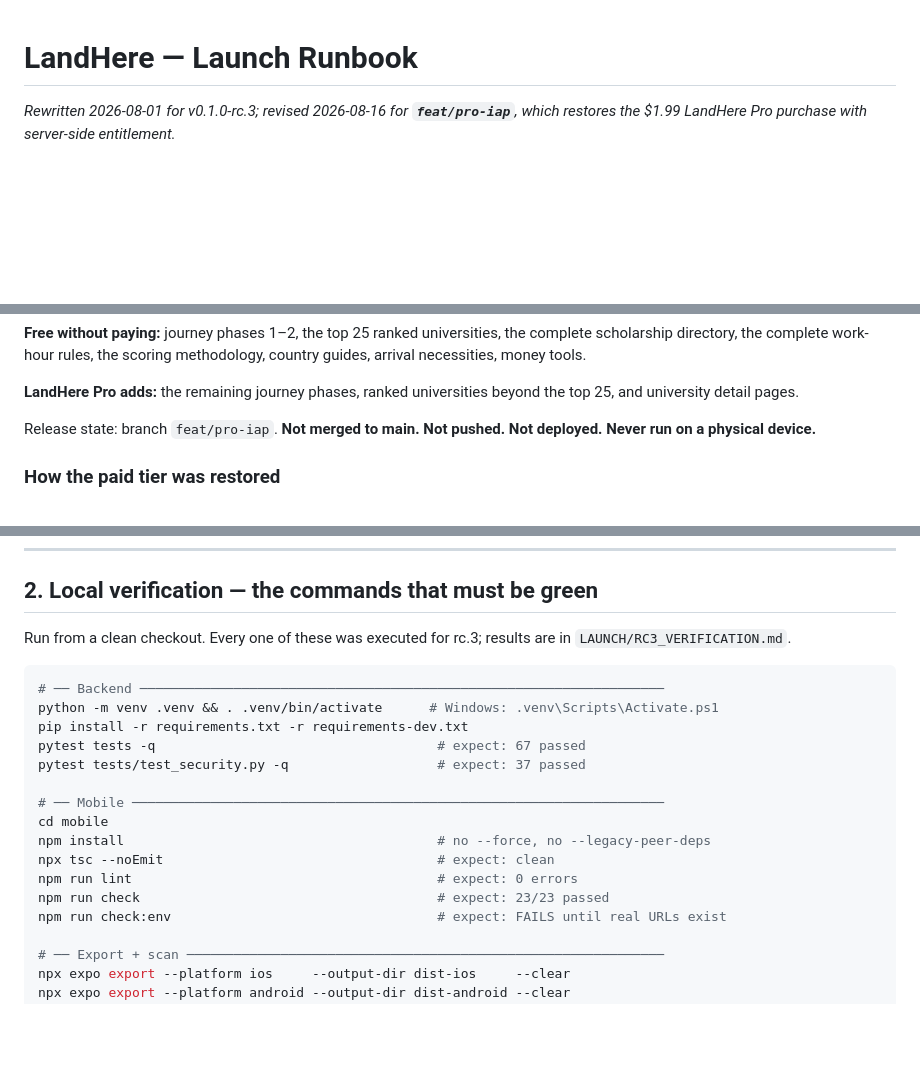
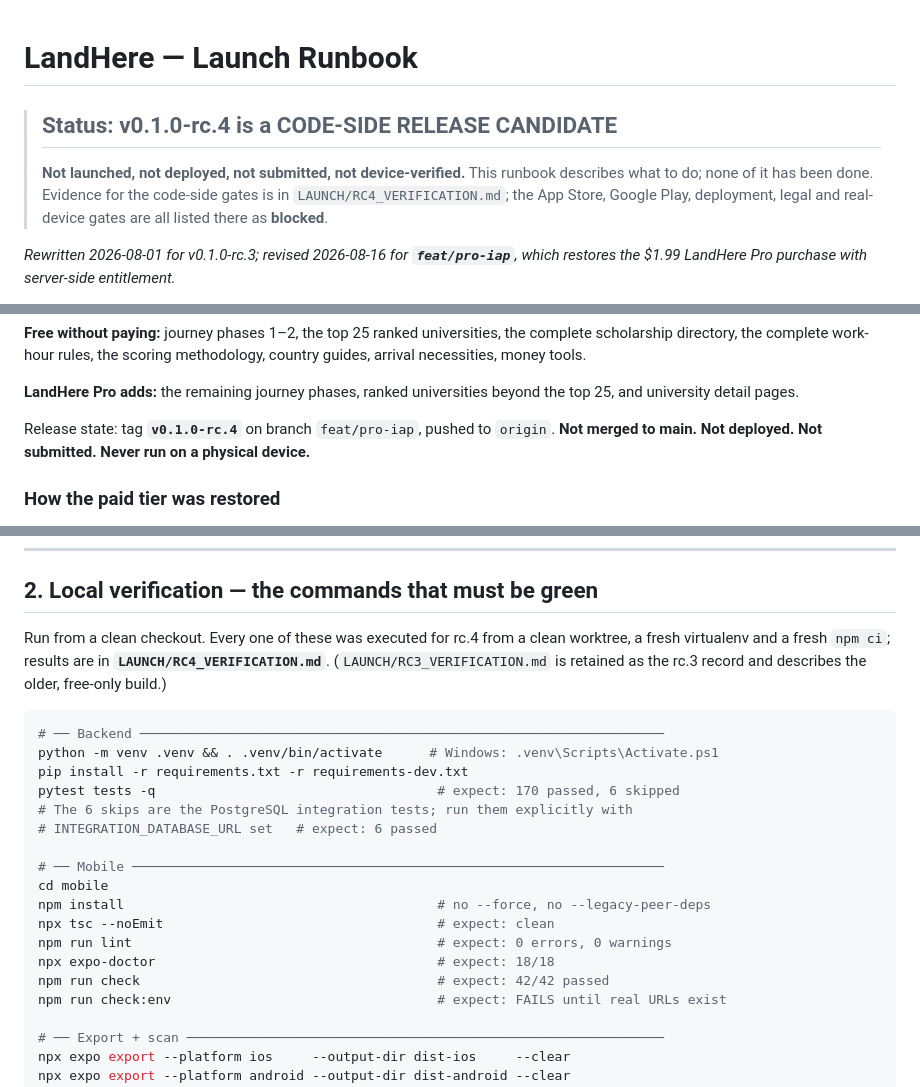
Before and after one commit to lakshmanlak07/land_here, a Markdown page: LAUNCH/LAUNCH_RUNBOOK.md, 3 parts joined by grey strips. Rendered like a GitHub page; blank space fills up the shorter version.

````diff
--- a/LAUNCH/LAUNCH_RUNBOOK.md
+++ b/LAUNCH/LAUNCH_RUNBOOK.md
@@ -1,4 +1,11 @@
 # LandHere — Launch Runbook
+
+> ## Status: v0.1.0-rc.4 is a CODE-SIDE RELEASE CANDIDATE
+>
+> **Not launched, not deployed, not submitted, not device-verified.** This
+> runbook describes what to do; none of it has been done. Evidence for the
+> code-side gates is in `LAUNCH/RC4_VERIFICATION.md`; the App Store, Google Play,
+> deployment, legal and real-device gates are all listed there as **blocked**.
 
 _Rewritten 2026-08-01 for v0.1.0-rc.3; revised 2026-08-16 for **`feat/pro-iap`**,
 which restores the $1.99 LandHere Pro purchase with server-side entitlement._
@@ -36,8 +43,10 @@ methodology, country guides, arrival necessities, money tools.
 **LandHere Pro adds:** the remaining journey phases, ranked universities beyond
 the top 25, and university detail pages.
 
-Release state: branch `feat/pro-iap`.
-**Not merged to main. Not pushed. Not deployed. Never run on a physical device.**
+Release state: tag **`v0.1.0-rc.4`** on branch `feat/pro-iap`, pushed to
+`origin`.
+**Not merged to main. Not deployed. Not submitted. Never run on a physical
+device.**
 
 ### How the paid tier was restored
 
@@ -72,22 +81,26 @@ storage, and that no Apple credential appears in the mobile source.
 
 ## 2. Local verification — the commands that must be green
 
-Run from a clean checkout. Every one of these was executed for rc.3; results are
-in `LAUNCH/RC3_VERIFICATION.md`.
+Run from a clean checkout. Every one of these was executed for rc.4 from a
+clean worktree, a fresh virtualenv and a fresh `npm ci`; results are in
+**`LAUNCH/RC4_VERIFICATION.md`**. (`LAUNCH/RC3_VERIFICATION.md` is retained as
+the rc.3 record and describes the older, free-only build.)
 
 ```bash
 # ── Backend ───────────────────────────────────────────────────────────────────
 python -m venv .venv && . .venv/bin/activate      # Windows: .venv\Scripts\Activate.ps1
 pip install -r requirements.txt -r requirements-dev.txt
-pytest tests -q                                    # expect: 67 passed
-pytest tests/test_security.py -q                   # expect: 37 passed
+pytest tests -q                                    # expect: 170 passed, 6 skipped
+# The 6 skips are the PostgreSQL integration tests; run them explicitly with
+# INTEGRATION_DATABASE_URL set   # expect: 6 passed
 
 # ── Mobile ────────────────────────────────────────────────────────────────────
 cd mobile
 npm install                                        # no --force, no --legacy-peer-deps
 npx tsc --noEmit                                   # expect: clean
-npm run lint                                       # expect: 0 errors
-npm run check                                      # expect: 23/23 passed
+npm run lint                                       # expect: 0 errors, 0 warnings
+npx expo-doctor                                    # expect: 18/18
+npm run check                                      # expect: 42/42 passed
 npm run check:env                                  # expect: FAILS until real URLs exist
 
 # ── Export + scan ─────────────────────────────────────────────────────────────
````
Also changed, not shown: LAUNCH/RC4_VERIFICATION.md (added, +216 -0 lines), PROJECT_STATUS.md (+14 -0 lines).
